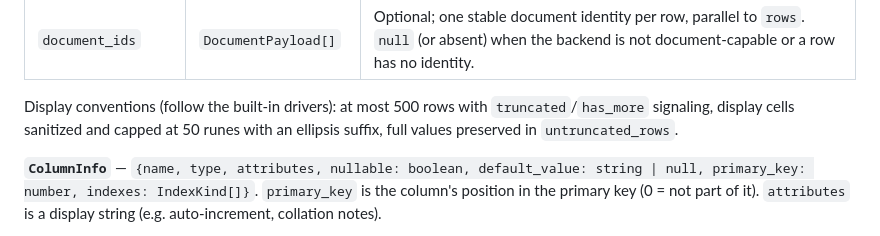
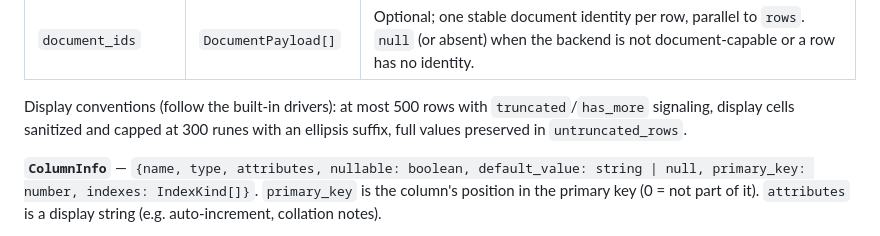
Before and after one commit to l3aro/perk-workbench, a Markdown page: docs/plugins.md, the part around the change. Drawn GitHub-style.

Commit message:
docs(plugins): fix display cell cap to 300 runes

```diff
--- a/docs/plugins.md
+++ b/docs/plugins.md
@@ -347,7 +347,7 @@ exposes one; `null` (or absent) when unknown.
 
 Display conventions (follow the built-in drivers): at most 500 rows with
 `truncated`/`has_more` signaling, display cells sanitized and capped at
-50 runes with an ellipsis suffix, full values preserved in
+300 runes with an ellipsis suffix, full values preserved in
 `untruncated_rows`.
 
 **`ColumnInfo`** — `{name, type, attributes, nullable: boolean,
```
